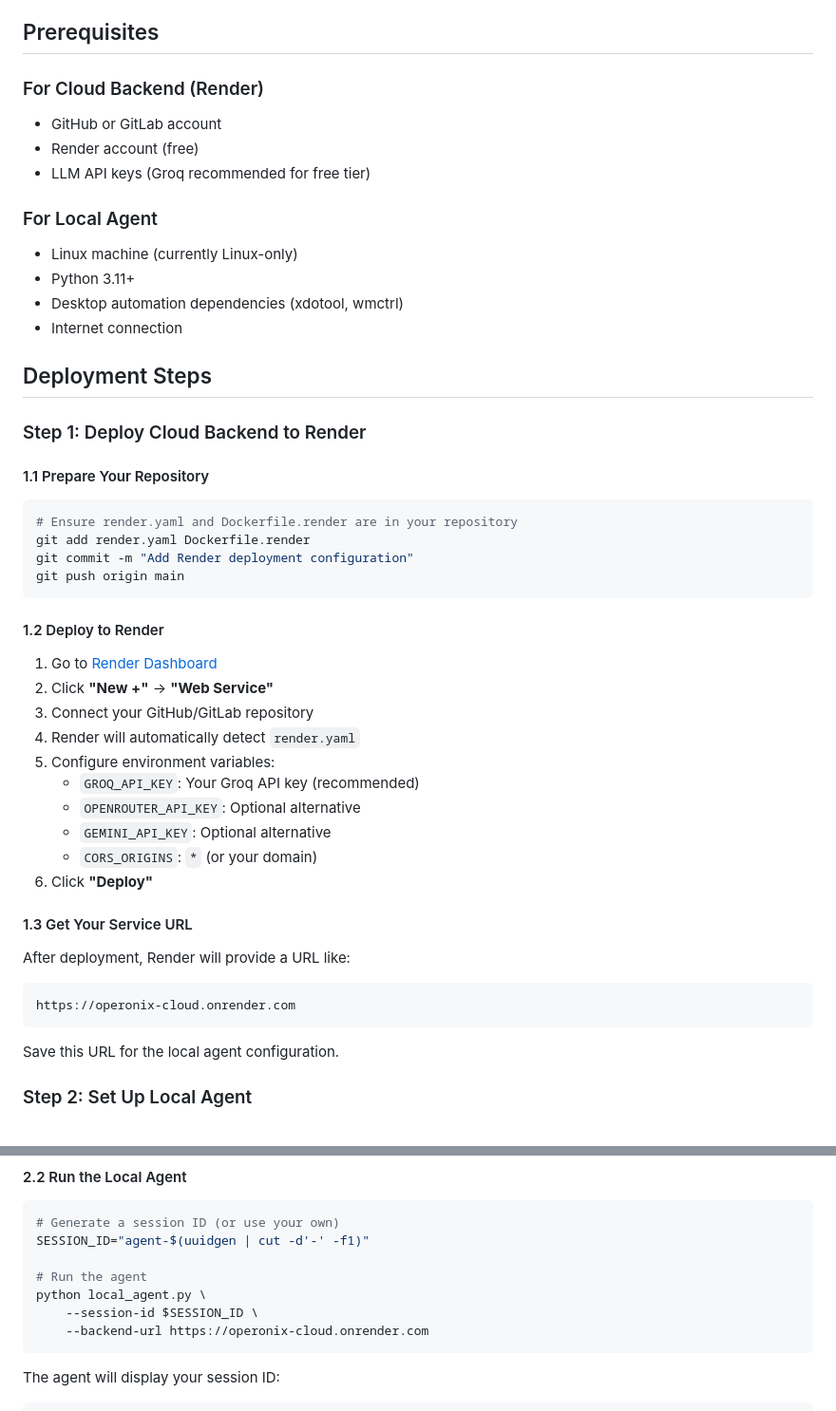
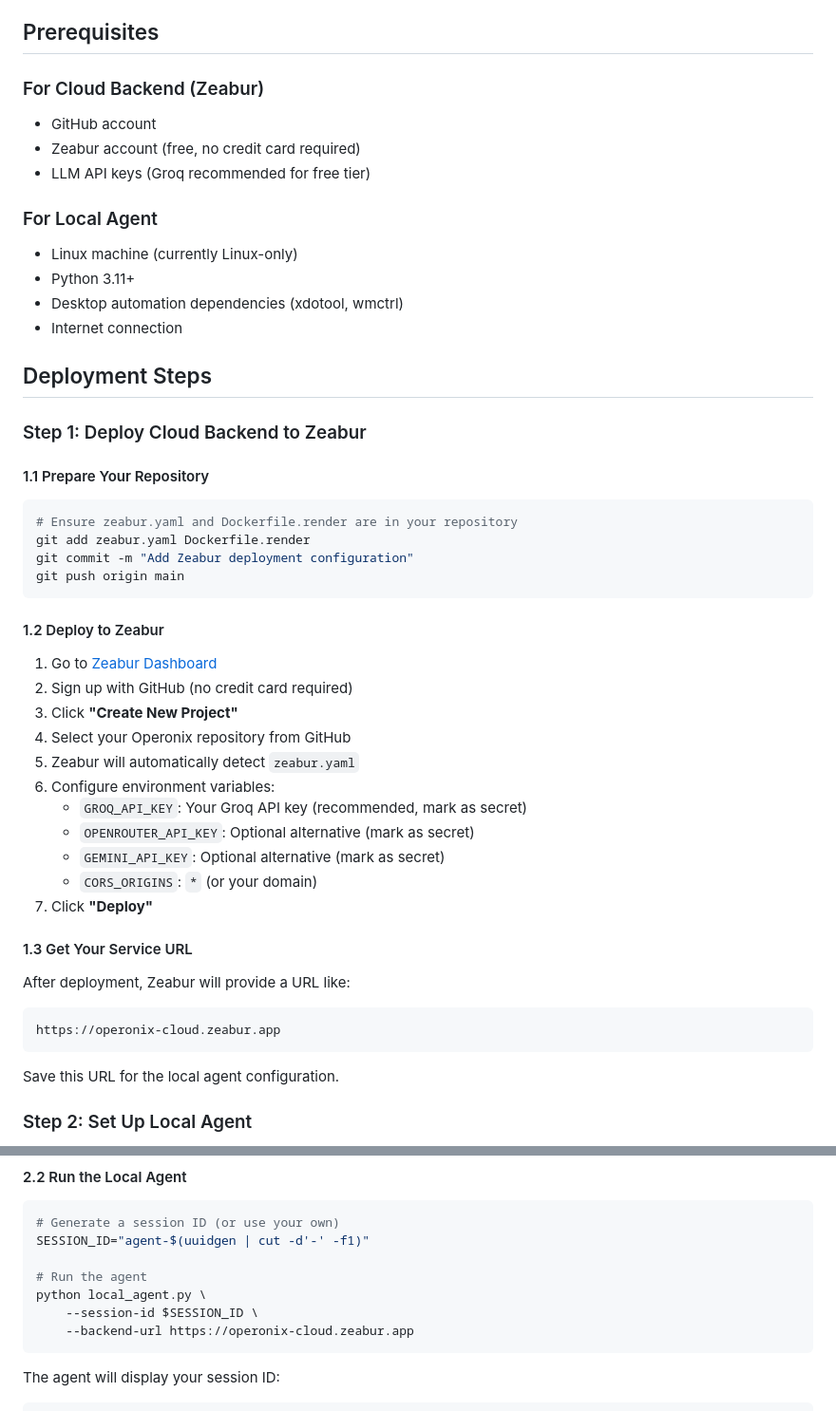
Before and after one commit to Hanan-Abbas/Operonix, a Markdown page: HYBRID_DEPLOYMENT.md, 2 parts joined by grey strips. Shown at 95% size. Drawn GitHub-style.

````diff
--- a/HYBRID_DEPLOYMENT.md
+++ b/HYBRID_DEPLOYMENT.md
@@ -50,9 +50,9 @@ This guide covers deploying Operonix using a **hybrid architecture** that costs
 
 ## Prerequisites
 
-### For Cloud Backend (Render)
-- GitHub or GitLab account
-- Render account (free)
+### For Cloud Backend (Zeabur)
+- GitHub account
+- Zeabur account (free, no credit card required)
 - LLM API keys (Groq recommended for free tier)
 
 ### For Local Agent
@@ -63,35 +63,36 @@ This guide covers deploying Operonix using a **hybrid architecture** that costs
 
 ## Deployment Steps
 
-### Step 1: Deploy Cloud Backend to Render
+### Step 1: Deploy Cloud Backend to Zeabur
 
 #### 1.1 Prepare Your Repository
 
 ```bash
-# Ensure render.yaml and Dockerfile.render are in your repository
-git add render.yaml Dockerfile.render
-git commit -m "Add Render deployment configuration"
+# Ensure zeabur.yaml and Dockerfile.render are in your repository
+git add zeabur.yaml Dockerfile.render
+git commit -m "Add Zeabur deployment configuration"
 git push origin main
 ```
 
-#### 1.2 Deploy to Render
+#### 1.2 Deploy to Zeabur
 
-1. Go to [Render Dashboard](https://dashboard.render.com/)
-2. Click **"New +"** → **"Web Service"**
-3. Connect your GitHub/GitLab repository
-4. Render will automatically detect `render.yaml`
-5. Configure environment variables:
-   - `GROQ_API_KEY`: Your Groq API key (recommended)
-   - `OPENROUTER_API_KEY`: Optional alternative
-   - `GEMINI_API_KEY`: Optional alternative
+1. Go to [Zeabur Dashboard](https://zeabur.com)
+2. Sign up with GitHub (no credit card required)
+3. Click **"Create New Project"**
+4. Select your Operonix repository from GitHub
+5. Zeabur will automatically detect `zeabur.yaml`
+6. Configure environment variables:
+   - `GROQ_API_KEY`: Your Groq API key (recommended, mark as secret)
+   - `OPENROUTER_API_KEY`: Optional alternative (mark as secret)
+   - `GEMINI_API_KEY`: Optional alternative (mark as secret)
    - `CORS_ORIGINS`: `*` (or your domain)
-6. Click **"Deploy"**
+7. Click **"Deploy"**
 
 #### 1.3 Get Your Service URL
 
-After deployment, Render will provide a URL like:
+After deployment, Zeabur will provide a URL like:
 ```
-https://operonix-cloud.onrender.com
+https://operonix-cloud.zeabur.app
 ```
 
 Save this URL for the local agent configuration.
@@ -123,7 +124,7 @@ SESSION_ID="agent-$(uuidgen | cut -d'-' -f1)"
 # Run the agent
 python local_agent.py \
     --session-id $SESSION_ID \
-    --backend-url https://operonix-cloud.onrender.com
+    --backend-url https://operonix-cloud.zeabur.app
 ```
 
 The agent will display your session ID:
````
